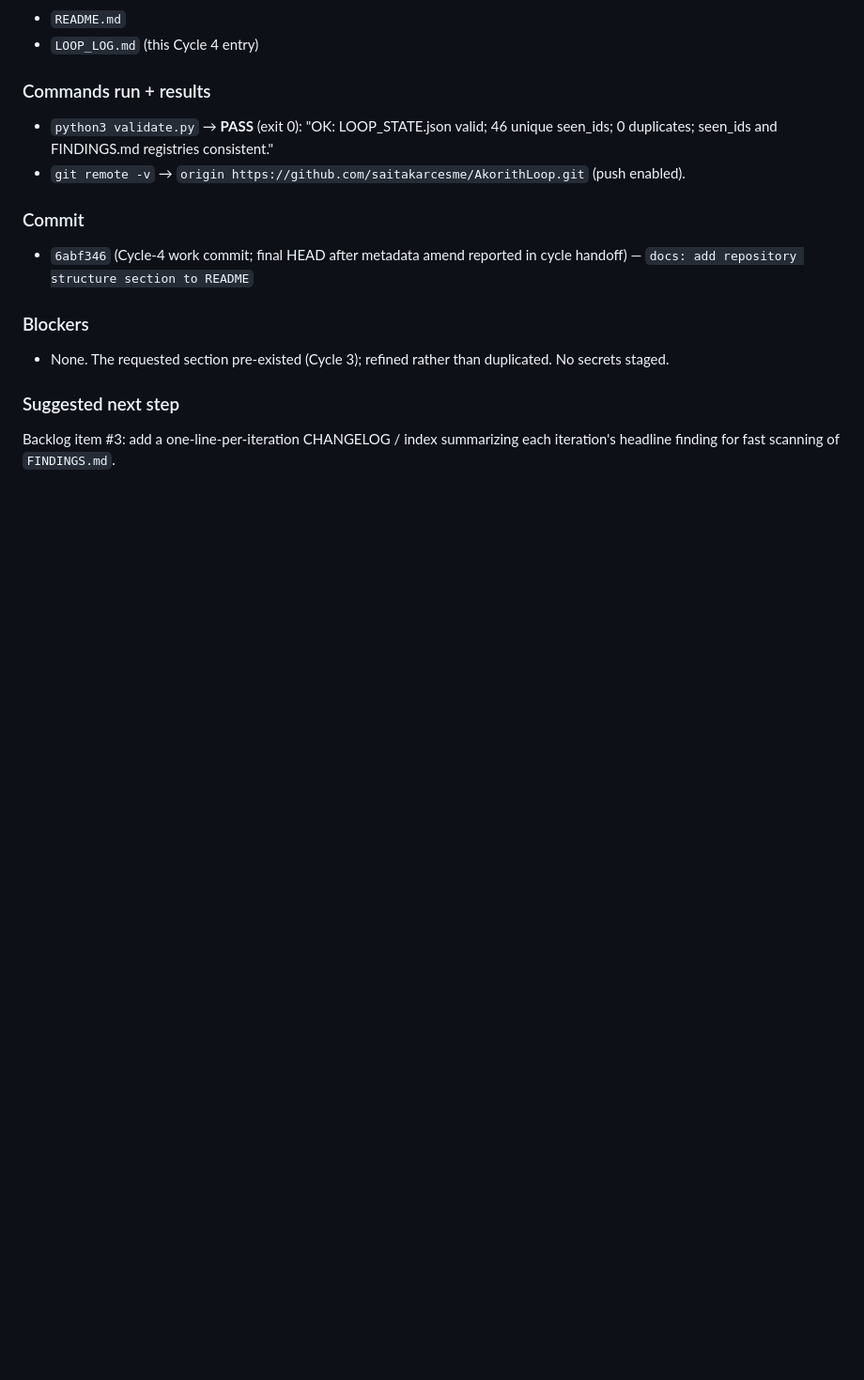
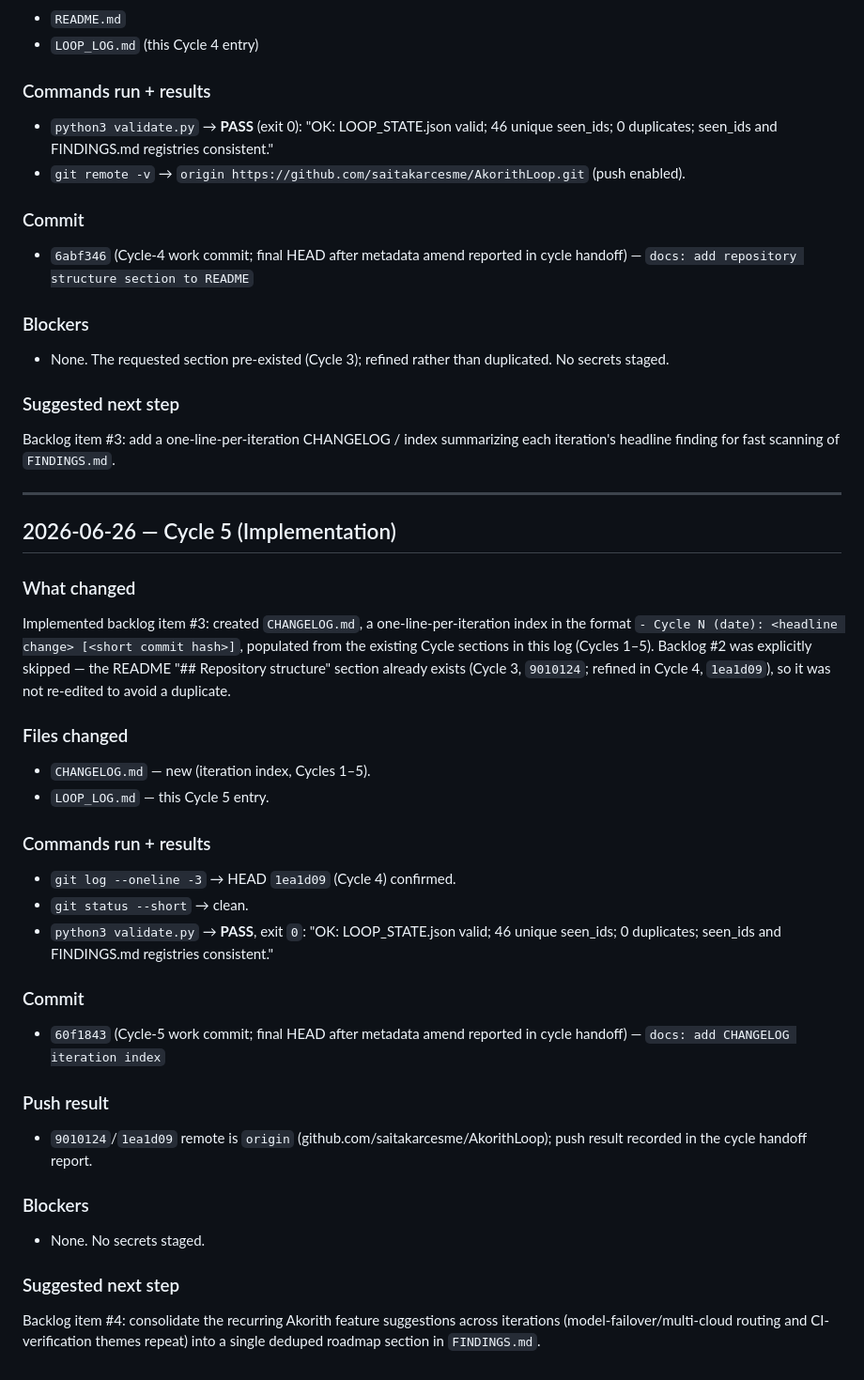
Before and after one commit to saitakarcesme/AkorithLoop, a Markdown page: phase-23-fresh-loop-06-research-monitoring/LOOP_LOG.md, the part around the change. Shown at 94% size. Drawn GitHub-style; blank space fills up the shorter version.

Commit message:
docs: add CHANGELOG iteration index
Add CHANGELOG.md with a one-line-per-iteration index (Cycles 1-5) sourced
from LOOP_LOG.md. Record as Cycle 5 in LOOP_LOG.md.

Co-Authored-By: Claude Opus 4.8 <noreply@anthropic.com>

```diff
--- a/phase-23-fresh-loop-06-research-monitoring/LOOP_LOG.md
+++ b/phase-23-fresh-loop-06-research-monitoring/LOOP_LOG.md
@@ -159,3 +159,40 @@ canonical command is named inline in the structure list.
 ### Suggested next step
 Backlog item #3: add a one-line-per-iteration CHANGELOG / index summarizing each iteration's
 headline finding for fast scanning of `FINDINGS.md`.
+
+---
+
+## 2026-06-26 — Cycle 5 (Implementation)
+
+### What changed
+Implemented backlog item #3: created `CHANGELOG.md`, a one-line-per-iteration index in the
+format `- Cycle N (date): <headline change> [<short commit hash>]`, populated from the
+existing Cycle sections in this log (Cycles 1–5). Backlog #2 was explicitly skipped — the
+README "## Repository structure" section already exists (Cycle 3, `9010124`; refined in
+Cycle 4, `1ea1d09`), so it was not re-edited to avoid a duplicate.
+
+### Files changed
+- `CHANGELOG.md` — new (iteration index, Cycles 1–5).
+- `LOOP_LOG.md` — this Cycle 5 entry.
+
+### Commands run + results
+- `git log --oneline -3` → HEAD `1ea1d09` (Cycle 4) confirmed.
+- `git status --short` → clean.
+- `python3 validate.py` → **PASS**, exit `0`: "OK: LOOP_STATE.json valid; 46 unique
+  seen_ids; 0 duplicates; seen_ids and FINDINGS.md registries consistent."
+
+### Commit
+- `60f1843` (Cycle-5 work commit; final HEAD after metadata amend reported in cycle handoff)
+  — `docs: add CHANGELOG iteration index`
+
+### Push result
+- `9010124`/`1ea1d09` remote is `origin` (github.com/saitakarcesme/AkorithLoop); push
+  result recorded in the cycle handoff report.
+
+### Blockers
+- None. No secrets staged.
+
+### Suggested next step
+Backlog item #4: consolidate the recurring Akorith feature suggestions across iterations
+(model-failover/multi-cloud routing and CI-verification themes repeat) into a single deduped
+roadmap section in `FINDINGS.md`.
```
Also changed, not shown: phase-23-fresh-loop-06-research-monitoring/CHANGELOG.md (added, +10 -0 lines).
